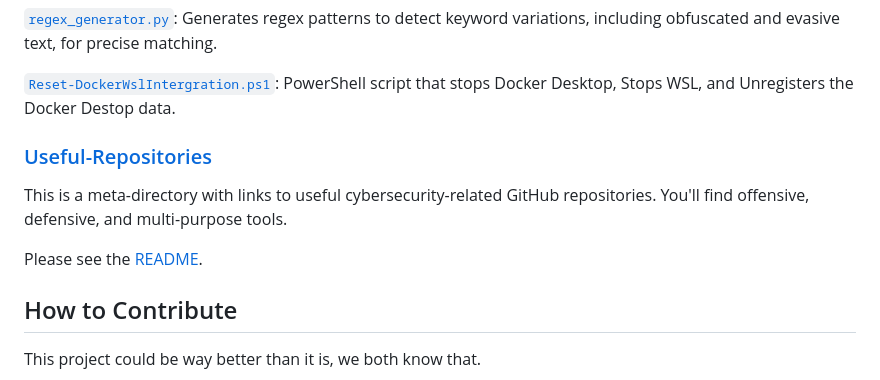
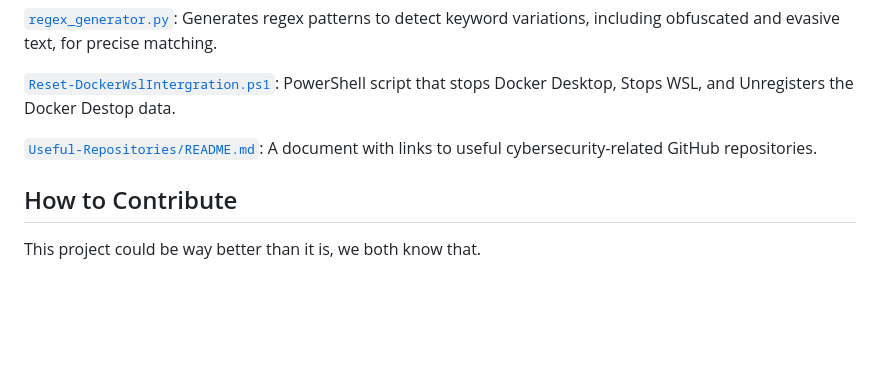
Before and after one commit to Daethyra/Cybersecurity-References, a Markdown page: README.md, the part around the change. Rendered like a GitHub page; folded sections open; blank space fills up the shorter version.

Commit message:
Removed Useful-Repositories section as the document has been moved to Tools dir

```diff
--- a/README.md
+++ b/README.md
@@ -47,13 +47,9 @@ Here you'll find documents for common web application vulnerabilities, like thos
 
 [`Reset-DockerWslIntergration.ps1`](./Tools/Reset-DockerWslIntegration.ps1): PowerShell script that stops Docker Desktop, Stops WSL, and Unregisters the Docker Destop data.
 
+[`Useful-Repositories/README.md`](./Useful-Repositories/README.md): A document with links to useful cybersecurity-related GitHub repositories.
+
 </details>
-
-### [Useful-Repositories](./Useful-Repositories)
-
-This is a meta-directory with links to useful cybersecurity-related GitHub repositories. You'll find offensive, defensive, and multi-purpose tools.
-
-Please see the [README](./UsefulRepositories/README.md).
 
 ## How to Contribute
 This project could be way better than it is, we both know that.
```
